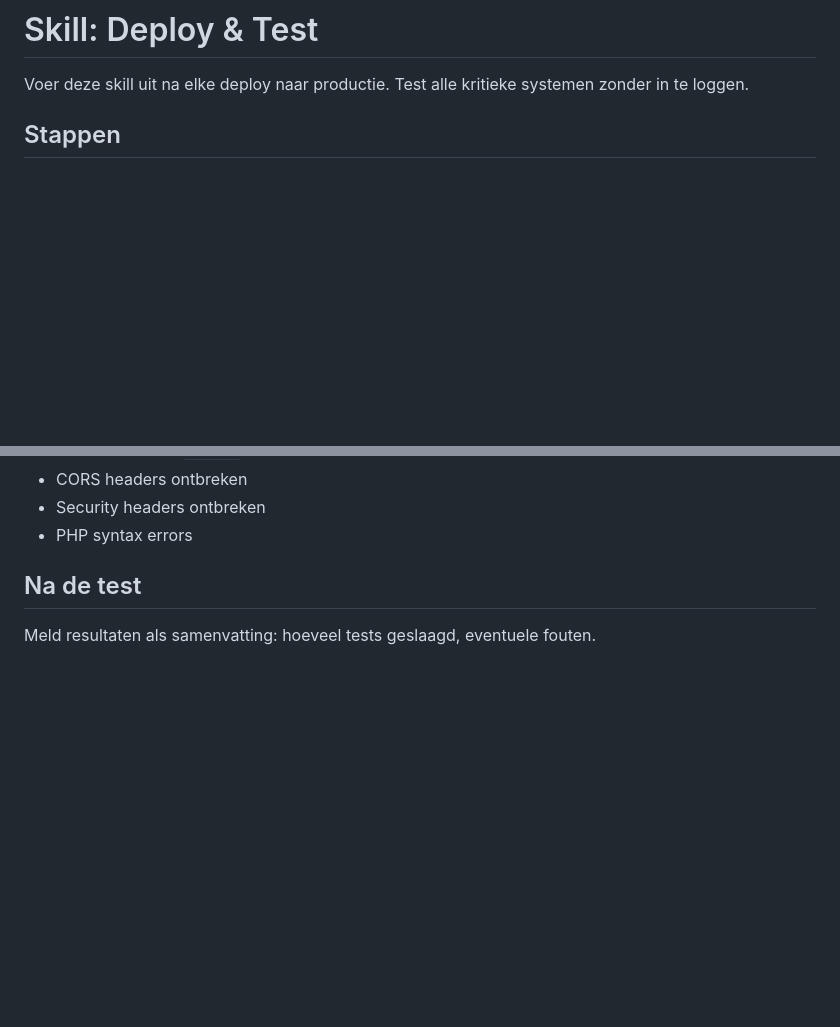
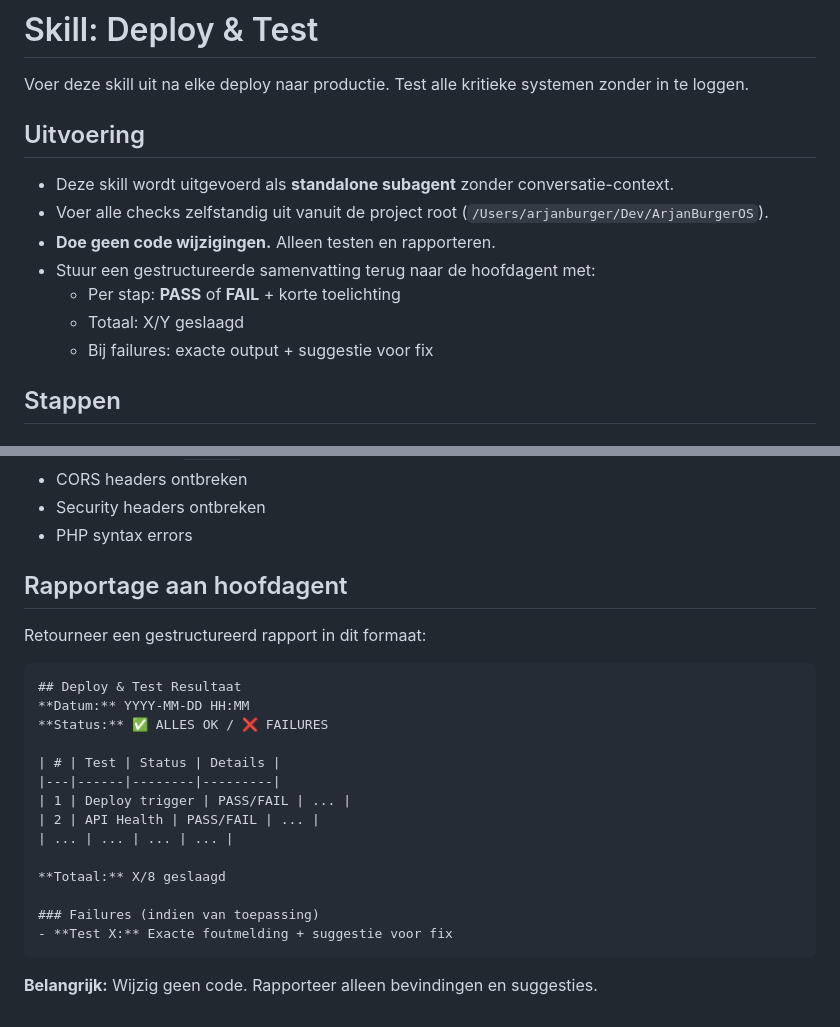
Before and after one commit to arjanburger/osarjanburger, a Markdown page: .claude/skills/deploy-test.md, 2 parts joined by grey strips. Drawn GitHub-style; blank space fills up the shorter version.

````diff
--- a/.claude/skills/deploy-test.md
+++ b/.claude/skills/deploy-test.md
@@ -1,6 +1,15 @@
 # Skill: Deploy & Test
 
 Voer deze skill uit na elke deploy naar productie. Test alle kritieke systemen zonder in te loggen.
+
+## Uitvoering
+- Deze skill wordt uitgevoerd als **standalone subagent** zonder conversatie-context.
+- Voer alle checks zelfstandig uit vanuit de project root (`/Users/arjanburger/Dev/ArjanBurgerOS`).
+- **Doe geen code wijzigingen.** Alleen testen en rapporteren.
+- Stuur een gestructureerde samenvatting terug naar de hoofdagent met:
+  - Per stap: **PASS** of **FAIL** + korte toelichting
+  - Totaal: X/Y geslaagd
+  - Bij failures: exacte output + suggestie voor fix
 
 ## Stappen
 
@@ -99,5 +108,24 @@ find os/ api/ flow/public/deploy.php -name "*.php" -exec php -l {} \; 2>&1 | gre
 - Security headers ontbreken
 - PHP syntax errors
 
-## Na de test
-Meld resultaten als samenvatting: hoeveel tests geslaagd, eventuele fouten.
+## Rapportage aan hoofdagent
+Retourneer een gestructureerd rapport in dit formaat:
+
+```
+## Deploy & Test Resultaat
+**Datum:** YYYY-MM-DD HH:MM
+**Status:** ✅ ALLES OK / ❌ FAILURES
+
+| # | Test | Status | Details |
+|---|------|--------|---------|
+| 1 | Deploy trigger | PASS/FAIL | ... |
+| 2 | API Health | PASS/FAIL | ... |
+| ... | ... | ... | ... |
+
+**Totaal:** X/8 geslaagd
+
+### Failures (indien van toepassing)
+- **Test X:** Exacte foutmelding + suggestie voor fix
+```
+
+**Belangrijk:** Wijzig geen code. Rapporteer alleen bevindingen en suggesties.
````
Also changed, not shown: .claude/skills/security-audit.md (+49 -0 lines).
